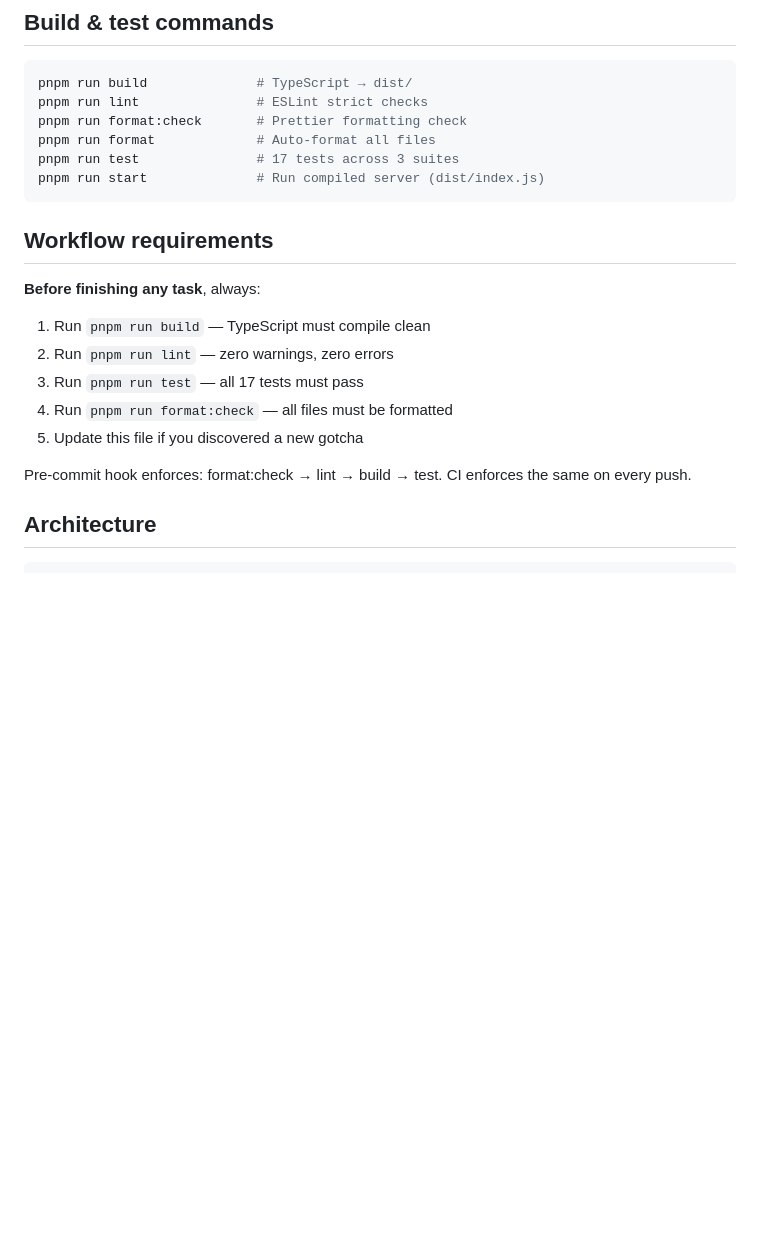
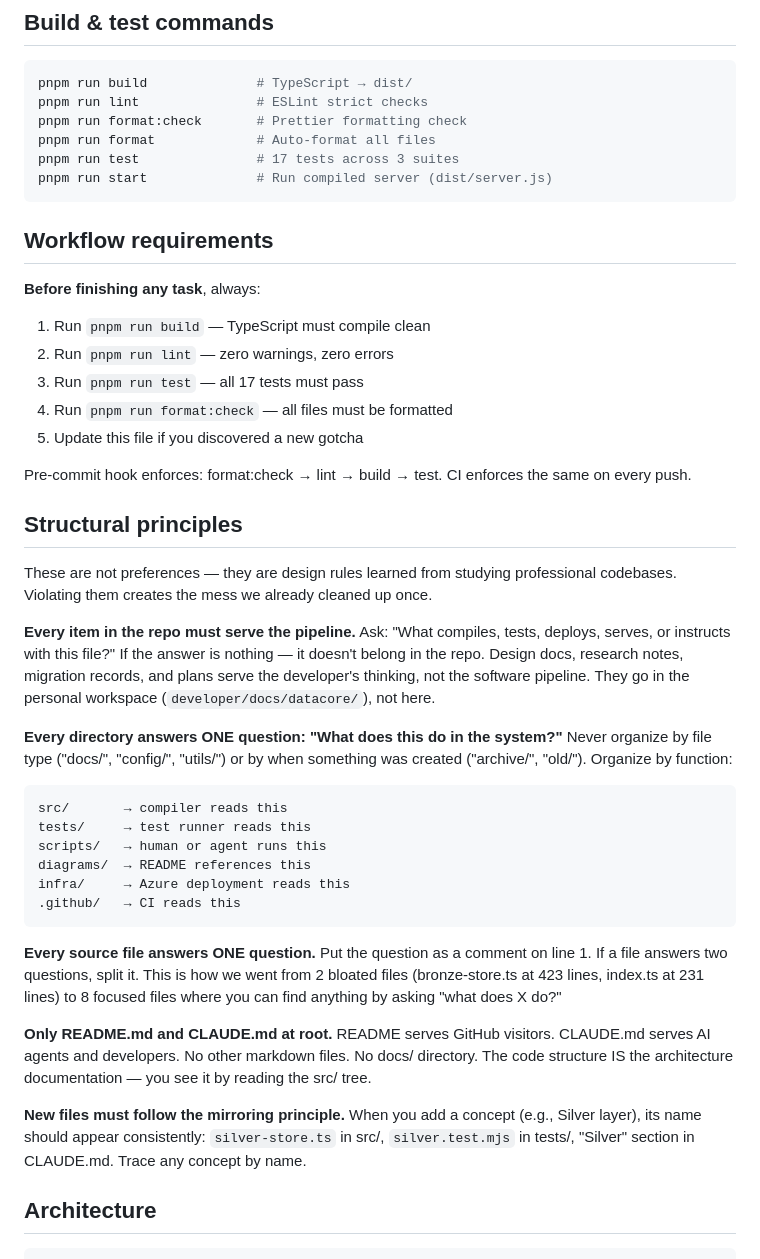
Before and after one commit to david3xu/datacore, a Markdown page: CLAUDE.md, the part around the change. Rendered like a GitHub page; blank space fills up the shorter version.

````diff
--- a/CLAUDE.md
+++ b/CLAUDE.md
@@ -14,7 +14,7 @@ pnpm run lint               # ESLint strict checks
 pnpm run format:check       # Prettier formatting check
 pnpm run format             # Auto-format all files
 pnpm run test               # 17 tests across 3 suites
-pnpm run start              # Run compiled server (dist/index.js)
+pnpm run start              # Run compiled server (dist/server.js)
 ```
 
 ## Workflow requirements
@@ -29,6 +29,48 @@ pnpm run start              # Run compiled server (dist/index.js)
 
 Pre-commit hook enforces: format:check → lint → build → test.
 CI enforces the same on every push.
+
+## Structural principles
+
+These are not preferences — they are design rules learned from
+studying professional codebases. Violating them creates the mess
+we already cleaned up once.
+
+**Every item in the repo must serve the pipeline.**
+Ask: "What compiles, tests, deploys, serves, or instructs with this file?"
+If the answer is nothing — it doesn't belong in the repo. Design docs,
+research notes, migration records, and plans serve the developer's
+thinking, not the software pipeline. They go in the personal workspace
+(`developer/docs/datacore/`), not here.
+
+**Every directory answers ONE question: "What does this do in the system?"**
+Never organize by file type ("docs/", "config/", "utils/") or by when
+something was created ("archive/", "old/"). Organize by function:
+
+```
+src/       → compiler reads this
+tests/     → test runner reads this
+scripts/   → human or agent runs this
+diagrams/  → README references this
+infra/     → Azure deployment reads this
+.github/   → CI reads this
+```
+
+**Every source file answers ONE question.**
+Put the question as a comment on line 1. If a file answers two
+questions, split it. This is how we went from 2 bloated files
+(bronze-store.ts at 423 lines, index.ts at 231 lines) to 8 focused
+files where you can find anything by asking "what does X do?"
+
+**Only README.md and CLAUDE.md at root.**
+README serves GitHub visitors. CLAUDE.md serves AI agents and developers.
+No other markdown files. No docs/ directory. The code structure IS the
+architecture documentation — you see it by reading the src/ tree.
+
+**New files must follow the mirroring principle.**
+When you add a concept (e.g., Silver layer), its name should appear
+consistently: `silver-store.ts` in src/, `silver.test.mjs` in tests/,
+"Silver" section in CLAUDE.md. Trace any concept by name.
 
 ## Architecture
 
````
Also changed, not shown: NEXT-STEPS.md (+40 -23 lines).
